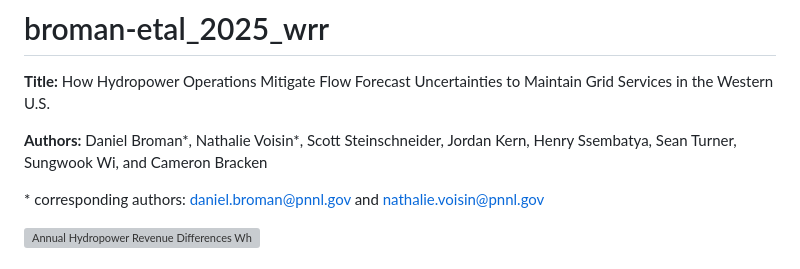
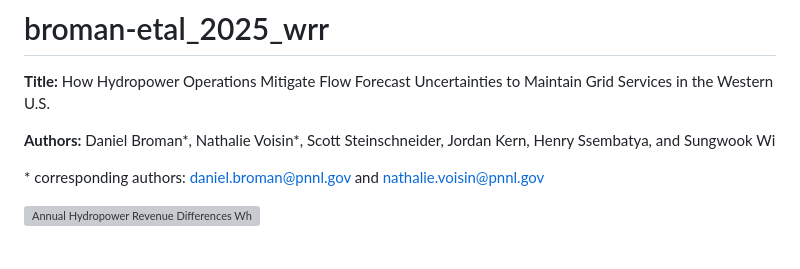
Before and after one commit to HydroWIRES-PNNL/broman-etal_2025_wrr, a Markdown page: README.md, the part around the change. GitHub-like rendering; grey boxes are pictures that could not be loaded.

Commit message:
Update authors

```diff
--- a/README.md
+++ b/README.md
@@ -3,7 +3,7 @@
 **Title:** How Hydropower Operations Mitigate Flow Forecast Uncertainties to Maintain Grid Services in the Western U.S.
 
 **Authors:**
-Daniel Broman*, Nathalie Voisin*, Scott Steinschneider, Jordan Kern, Henry Ssembatya, Sean Turner, Sungwook Wi, and Cameron Bracken
+Daniel Broman*, Nathalie Voisin*, Scott Steinschneider, Jordan Kern, Henry Ssembatya, and Sungwook Wi
 
 \* corresponding authors: daniel.broman@pnnl.gov and nathalie.voisin@pnnl.gov
 
```
